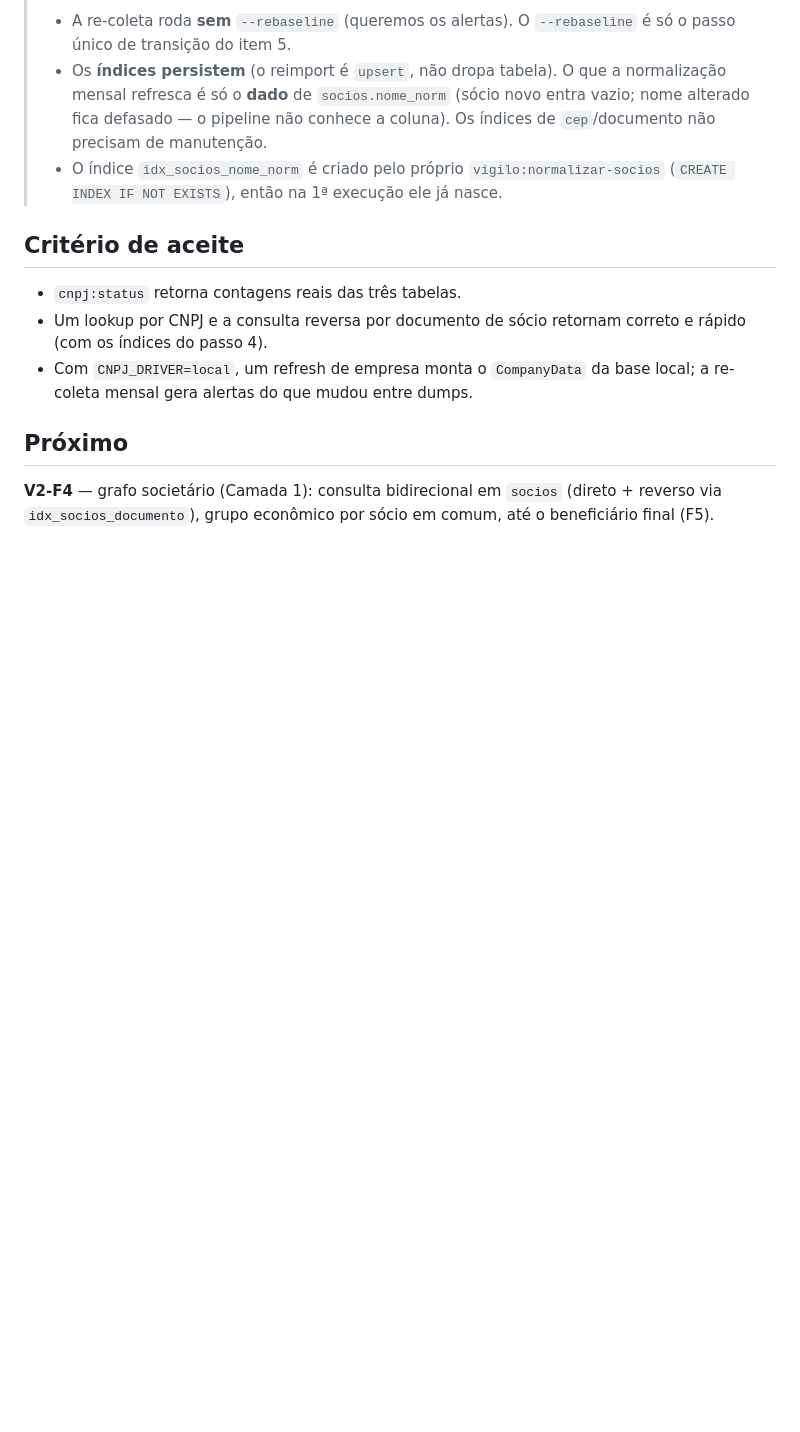
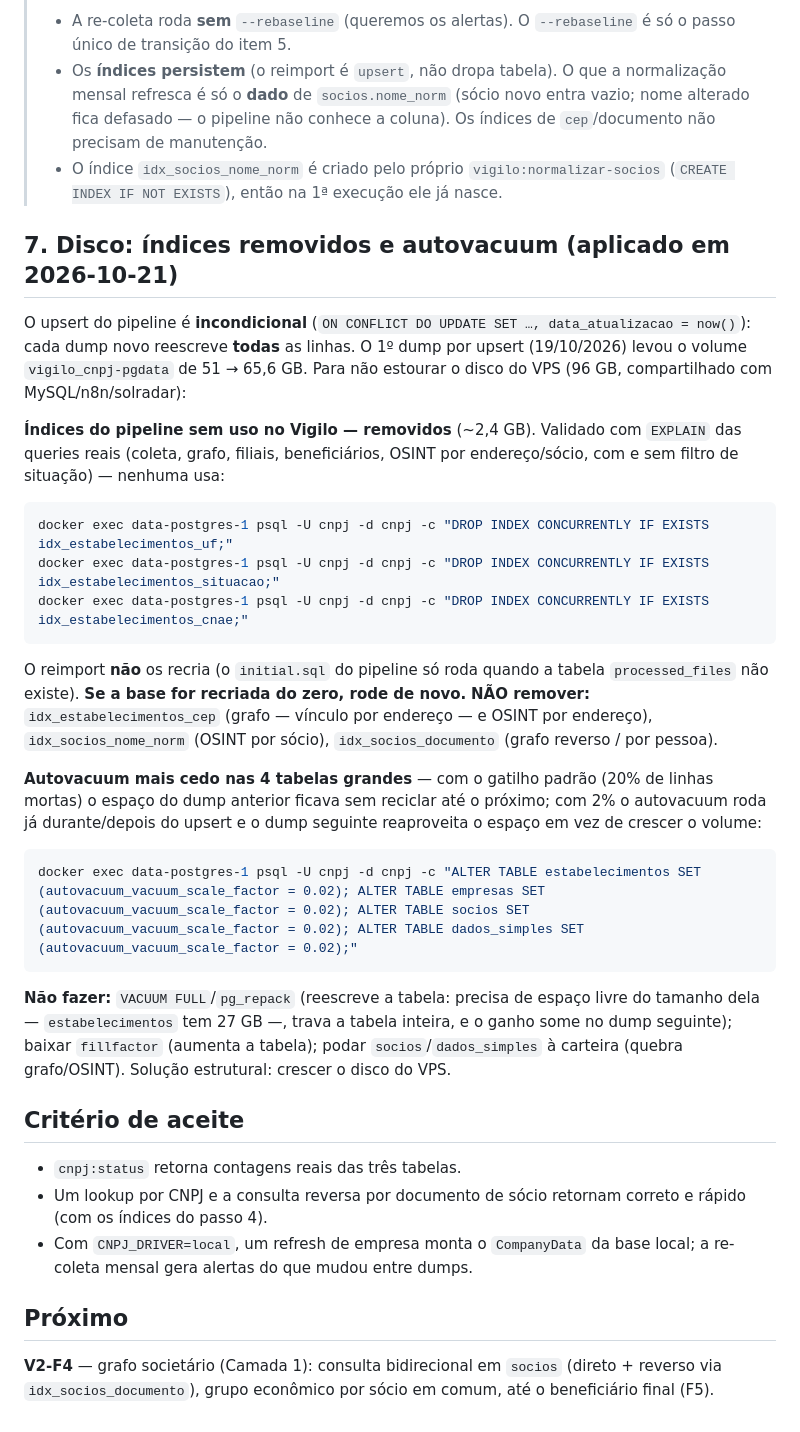
Before and after one commit to Hygny/vigilo, a Markdown page: docs/vigilo-v2-f1-runbook.md, the part around the change. Drawn GitHub-style; blank space fills up the shorter version.

Commit message:
docs/runbook: registra a otimização de disco da base CNPJ (2026-10-21)
Índices do pipeline sem uso no Vigilo removidos no VPS (uf, situacao, cnae —
~2,4 GB), validado com EXPLAIN das queries reais; autovacuum a 2% nas 4 tabelas
grandes (o upsert incondicional do pipeline reescreve toda linha a cada dump).
Documenta o que NÃO remover (cep, nome_norm, documento) e o que não fazer
(VACUUM FULL/pg_repack, fillfactor, poda).

Co-Authored-By: Claude Opus 5.5 <noreply@anthropic.com>

````diff
--- a/docs/vigilo-v2-f1-runbook.md
+++ b/docs/vigilo-v2-f1-runbook.md
@@ -159,6 +159,44 @@ nada rodar por mais de **10 dias**, vira aviso **"Atrasado"** (cron parado).
 > - Os **índices persistem** (o reimport é `upsert`, não dropa tabela). O que a normalização mensal refresca é só o **dado** de `socios.nome_norm` (sócio novo entra vazio; nome alterado fica defasado — o pipeline não conhece a coluna). Os índices de `cep`/documento não precisam de manutenção.
 > - O índice `idx_socios_nome_norm` é criado pelo próprio `vigilo:normalizar-socios` (`CREATE INDEX IF NOT EXISTS`), então na 1ª execução ele já nasce.
 
+## 7. Disco: índices removidos e autovacuum (aplicado em 2026-10-21)
+
+O upsert do pipeline é **incondicional** (`ON CONFLICT DO UPDATE SET …,
+data_atualizacao = now()`): cada dump novo reescreve **todas** as linhas. O 1º
+dump por upsert (19/10/2026) levou o volume `vigilo_cnpj-pgdata` de 51 → 65,6 GB.
+Para não estourar o disco do VPS (96 GB, compartilhado com MySQL/n8n/solradar):
+
+**Índices do pipeline sem uso no Vigilo — removidos** (~2,4 GB). Validado com
+`EXPLAIN` das queries reais (coleta, grafo, filiais, beneficiários, OSINT por
+endereço/sócio, com e sem filtro de situação) — nenhuma usa:
+
+```bash
+docker exec data-postgres-1 psql -U cnpj -d cnpj -c "DROP INDEX CONCURRENTLY IF EXISTS idx_estabelecimentos_uf;"
+docker exec data-postgres-1 psql -U cnpj -d cnpj -c "DROP INDEX CONCURRENTLY IF EXISTS idx_estabelecimentos_situacao;"
+docker exec data-postgres-1 psql -U cnpj -d cnpj -c "DROP INDEX CONCURRENTLY IF EXISTS idx_estabelecimentos_cnae;"
+```
+
+O reimport **não** os recria (o `initial.sql` do pipeline só roda quando a tabela
+`processed_files` não existe). **Se a base for recriada do zero, rode de novo.**
+**NÃO remover:** `idx_estabelecimentos_cep` (grafo — vínculo por endereço — e
+OSINT por endereço), `idx_socios_nome_norm` (OSINT por sócio),
+`idx_socios_documento` (grafo reverso / por pessoa).
+
+**Autovacuum mais cedo nas 4 tabelas grandes** — com o gatilho padrão (20% de
+linhas mortas) o espaço do dump anterior ficava sem reciclar até o próximo; com
+2% o autovacuum roda já durante/depois do upsert e o dump seguinte reaproveita o
+espaço em vez de crescer o volume:
+
+```bash
+docker exec data-postgres-1 psql -U cnpj -d cnpj -c "ALTER TABLE estabelecimentos SET (autovacuum_vacuum_scale_factor = 0.02); ALTER TABLE empresas SET (autovacuum_vacuum_scale_factor = 0.02); ALTER TABLE socios SET (autovacuum_vacuum_scale_factor = 0.02); ALTER TABLE dados_simples SET (autovacuum_vacuum_scale_factor = 0.02);"
+```
+
+**Não fazer:** `VACUUM FULL`/`pg_repack` (reescreve a tabela: precisa de espaço
+livre do tamanho dela — `estabelecimentos` tem 27 GB —, trava a tabela inteira, e
+o ganho some no dump seguinte); baixar `fillfactor` (aumenta a tabela); podar
+`socios`/`dados_simples` à carteira (quebra grafo/OSINT). Solução estrutural:
+crescer o disco do VPS.
+
 ## Critério de aceite
 - `cnpj:status` retorna contagens reais das três tabelas.
 - Um lookup por CNPJ e a consulta reversa por documento de sócio retornam correto e rápido (com os índices do passo 4).
````
